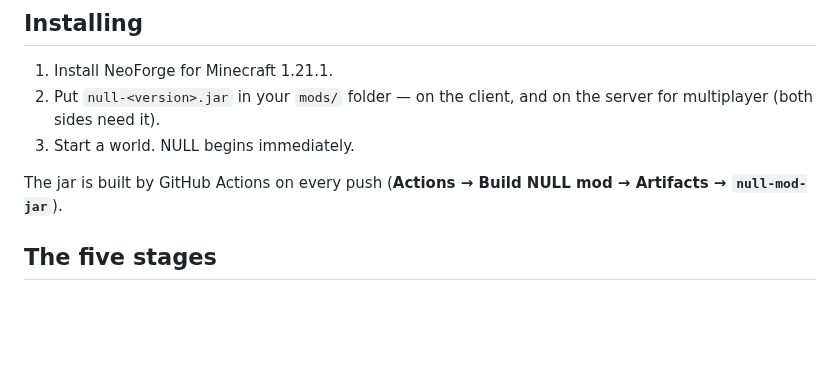
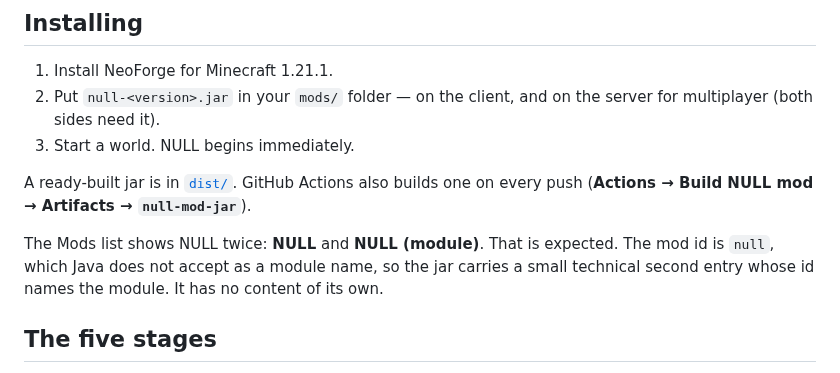
Before and after one commit to kristian652andonov-lang/123, a Markdown page: null-mod/README.md, the part around one of its changes. GitHub-like rendering; blank space fills up the shorter version.

```diff
--- a/null-mod/README.md
+++ b/null-mod/README.md
@@ -20,8 +20,12 @@ is to make it feel like the game itself is failing.
    multiplayer (both sides need it).
 3. Start a world. NULL begins immediately.
 
-The jar is built by GitHub Actions on every push (**Actions → Build NULL mod → Artifacts →
-`null-mod-jar`**).
+A ready-built jar is in [`dist/`](dist/). GitHub Actions also builds one on every push
+(**Actions → Build NULL mod → Artifacts → `null-mod-jar`**).
+
+The Mods list shows NULL twice: **NULL** and **NULL (module)**. That is expected. The mod id is
+`null`, which Java does not accept as a module name, so the jar carries a small technical
+second entry whose id names the module. It has no content of its own.
 
 ## The five stages
 
```
Also changed, not shown: other parts of null-mod/README.md (+31 -0 lines), null-mod/docs/main-menu.jpg (added), null-mod/docs/null-dimension-glitch.jpg (added), null-mod/docs/null-dimension.jpg (added), null-mod/docs/player-list.jpg (added), null-mod/docs/settings.jpg (added), null-mod/docs/shattering-moon.jpg (added), 1 other file.
